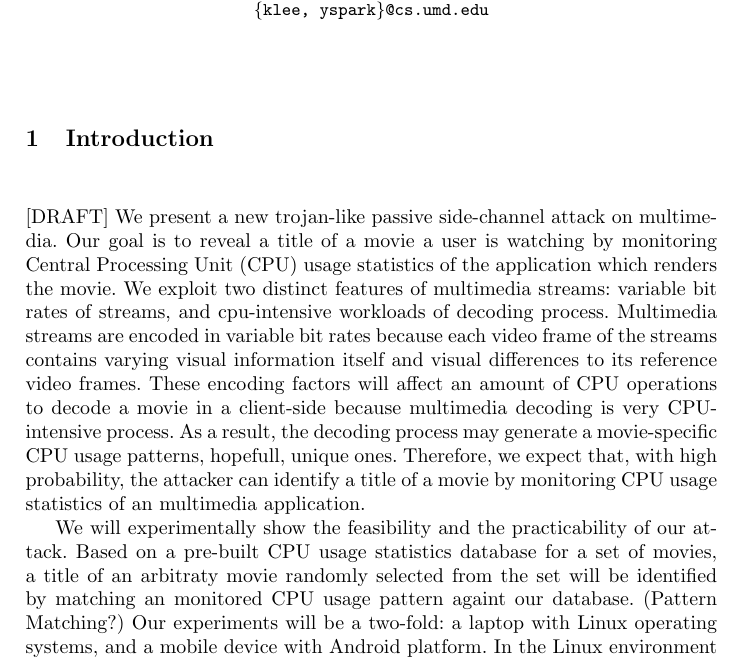
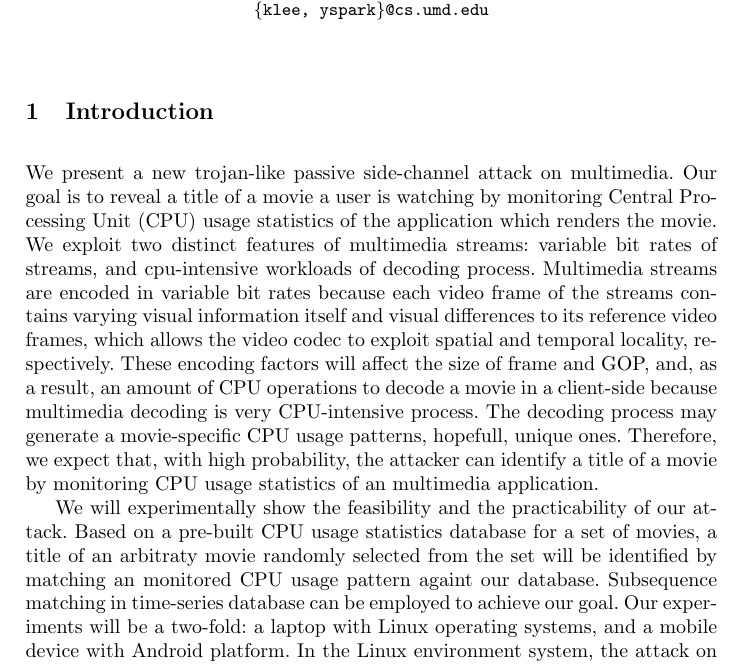
Before and after one commit to yspark/2012Fall-818J, a LaTeX paper (sidechannelattack.tex, which reads introduction.tex): part of page 1 of 4, cut so that both start at the same text. Compiled offline with pdfLaTeX.

Commit message:
intro changed

```diff
--- a/introduction.tex
+++ b/introduction.tex
@@ -1,5 +1,5 @@
 \section{Introduction}
 \label{sec:introduction}
-[DRAFT] We present a new trojan-like passive side-channel attack on multimedia. Our goal is to reveal a title of a movie a user is watching by monitoring Central Processing Unit (CPU) usage statistics of the application which renders the movie. We exploit two distinct features of multimedia streams: variable bit rates of streams, and cpu-intensive workloads of decoding process. Multimedia streams are encoded in variable bit rates because each video frame of the streams contains varying visual information itself and visual differences to its reference video frames. These encoding factors will affect an amount of CPU operations to decode a movie in a client-side because multimedia decoding is very CPU-intensive process. As a result, the decoding process may generate a movie-specific CPU usage patterns, hopefull, unique ones. Therefore, we expect that, with high probability, the attacker can identify a title of a movie by monitoring CPU usage statistics of an multimedia application.\\
-\indent We will experimentally show the feasibility and the practicability of our attack. Based on a pre-built CPU usage statistics database for a set of movies, a title of an arbitraty movie randomly selected from the set will be identified by matching an monitored CPU usage pattern againt our database. (Pattern Matching?)  Our experiments will be a two-fold: a laptop with Linux operating systems, and a mobile device with Android platform. In the Linux environment system, the attack on a native media player and a web-based video player (i.e. Microsoft Silverlight on Netflix) will be assessed. In the Android-based mobile platform, the Netflix application will be used to evaluate our attack.\\
+We present a new trojan-like passive side-channel attack on multimedia. Our goal is to reveal a title of a movie a user is watching by monitoring Central Processing Unit (CPU) usage statistics of the application which renders the movie. We exploit two distinct features of multimedia streams: variable bit rates of streams, and cpu-intensive workloads of decoding process. Multimedia streams are encoded in variable bit rates because each video frame of the streams contains varying visual information itself and visual differences to its reference video frames, which allows the video codec to exploit spatial and temporal locality, respectively. These encoding factors will affect the size of frame and GOP, and, as a result, an amount of CPU operations to decode a movie in a client-side because multimedia decoding is very CPU-intensive process. The decoding process may generate a movie-specific CPU usage patterns, hopefull, unique ones. Therefore, we expect that, with high probability, the attacker can identify a title of a movie by monitoring CPU usage statistics of an multimedia application.\\
+\indent We will experimentally show the feasibility and the practicability of our attack. Based on a pre-built CPU usage statistics database for a set of movies, a title of an arbitraty movie randomly selected from the set will be identified by matching an monitored CPU usage pattern againt our database. Subsequence matching in time-series database can be employed to achieve our goal.  Our experiments will be a two-fold: a laptop with Linux operating systems, and a mobile device with Android platform. In the Linux environment system, the attack on a native media player and a web-based video player (i.e. Microsoft Silverlight on Netflix) will be assessed. In the Android-based mobile platform, the Netflix application will be used to evaluate our attack.\\
 \indent The proposed attack will be serious threats to users' sensitive personal information(, revealing e.g. political inclination, religious interest and sexual orientation). The threats are realistic as millions of users are watching movies on their mobile devices due to the advent of numerous web-based multimedia contents providers such as Netflix, Hulu. Also, one of the most wide-spread mobile platform, Android, allows even an unprivileged process or application to monitor CPU usage of other processes, which makes the threats more realistic.
```
